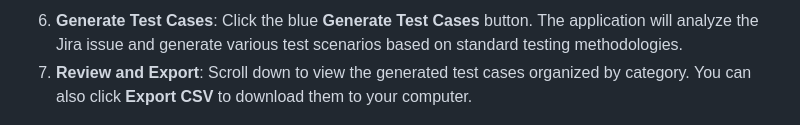
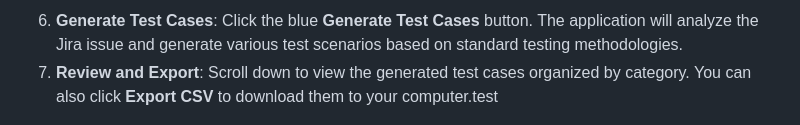
Before and after one commit to Madhu123123/AI_TestCaseGenerator_JIRA, a Markdown page: README.md, the part around the change. GitHub-like rendering.

```diff
--- a/README.md
+++ b/README.md
@@ -53,7 +53,7 @@ The application will start a local server at **http://localhost:4200**.
 ![Fetched Jira Issues](docs/fetch_issues.png)
 
 6.  **Generate Test Cases**: Click the blue **Generate Test Cases** button. The application will analyze the Jira issue and generate various test scenarios based on standard testing methodologies.
-7.  **Review and Export**: Scroll down to view the generated test cases organized by category. You can also click **Export CSV** to download them to your computer.
+7.  **Review and Export**: Scroll down to view the generated test cases organized by category. You can also click **Export CSV** to download them to your computer.test
 
 ![Generated Test Cases](docs/test_cases.png)
 
```
